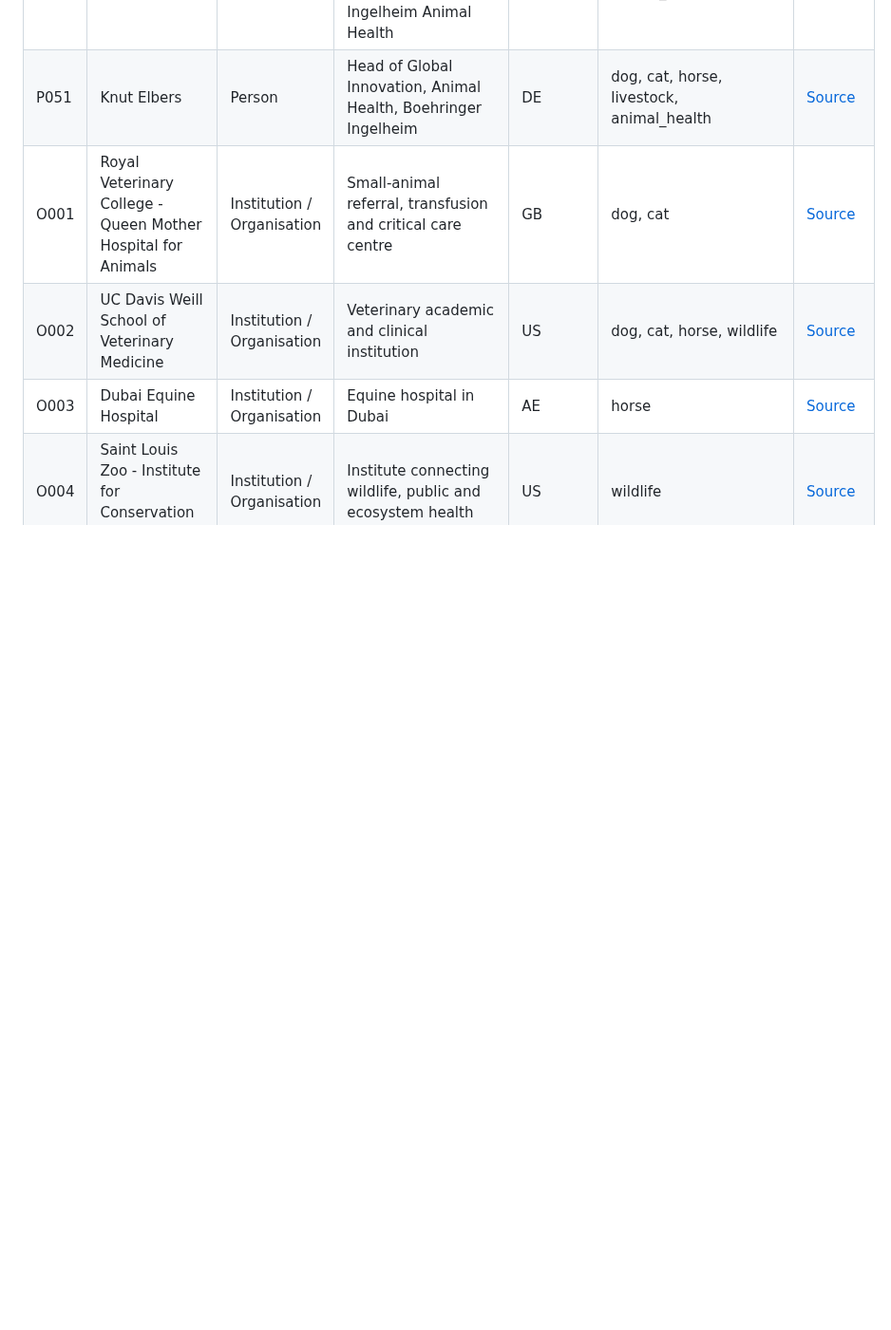
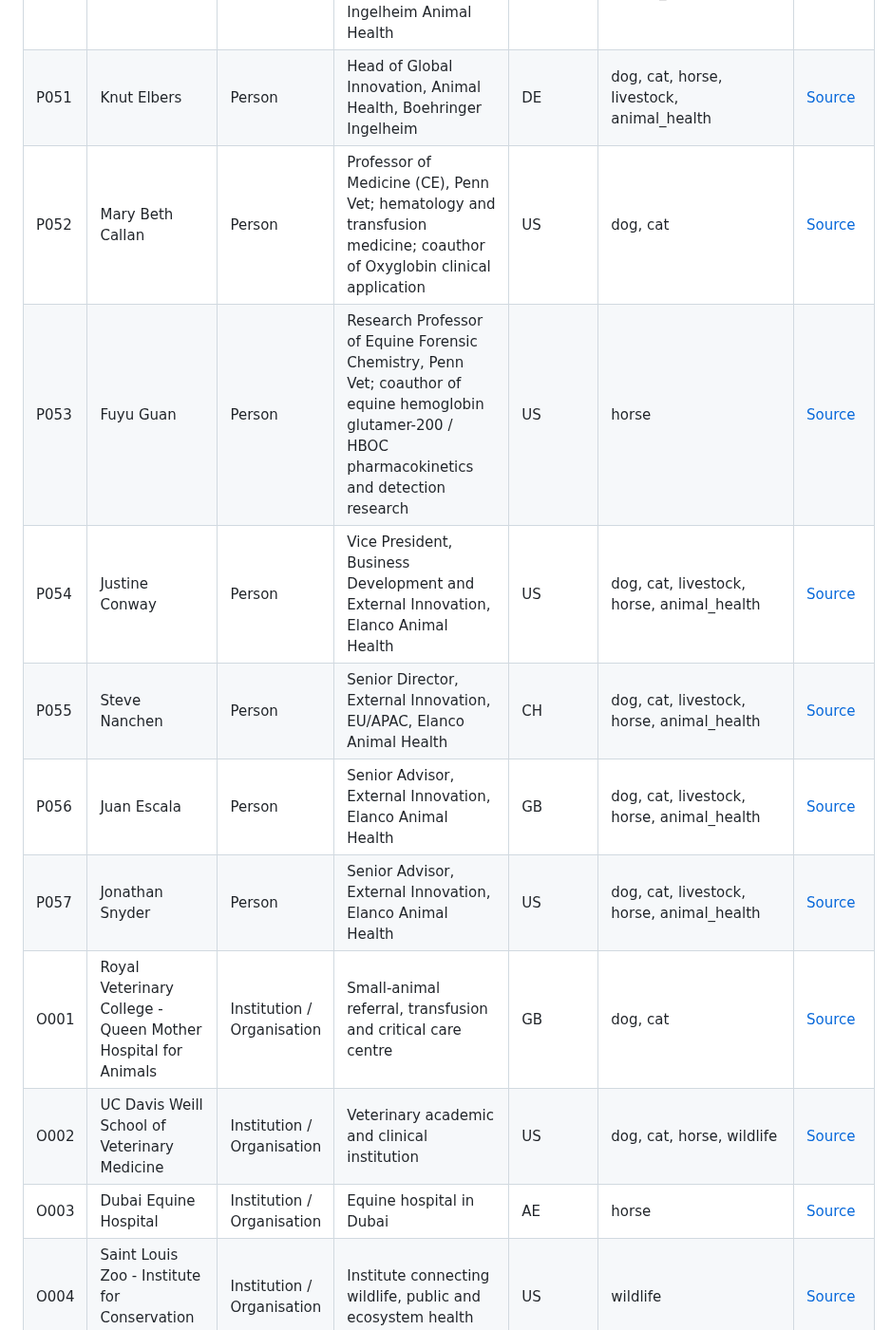
Before and after one commit to ArchilJali/Important-Contact, a Markdown page: veterinary/CONTACTS.md, the part around the change. Shown at 95% size. GitHub-like rendering; blank space fills up the shorter version.

Commit message:
Add verified Oxyglobin and Elanco innovation contacts

```diff
--- a/veterinary/CONTACTS.md
+++ b/veterinary/CONTACTS.md
@@ -54,6 +54,12 @@ This file contains only public professional facts used by the GitHub Pages works
 | P049 | François Dennewald | Person | Executive Vice-President, Strategy & Business Development, Ceva Animal Health | FR | dog, cat, livestock, poultry, animal_health | [Source](https://www.ceva.com/about-ceva/governance/) |
 | P050 | Megan Grether | Person | Global Head of Business Development & Licensing, Boehringer Ingelheim Animal Health | DE | dog, cat, horse, livestock, animal_health | [Source](https://www.boehringer-ingelheim.com/partnering/working-together-animal-health/connect-with-us) |
 | P051 | Knut Elbers | Person | Head of Global Innovation, Animal Health, Boehringer Ingelheim | DE | dog, cat, horse, livestock, animal_health | [Source](https://www.globenewswire.com/news-release/2026/08/11/3342454/0/en/boehringer-ingelheim-expands-equine-health-pipeline-with-acquisition-of-evax-ag.html) |
+| P052 | Mary Beth Callan | Person | Professor of Medicine (CE), Penn Vet; hematology and transfusion medicine; coauthor of Oxyglobin clinical application | US | dog, cat | [Source](https://www.vet.upenn.edu/directory/marybethcallan/) |
+| P053 | Fuyu Guan | Person | Research Professor of Equine Forensic Chemistry, Penn Vet; coauthor of equine hemoglobin glutamer-200 / HBOC pharmacokinetics and detection research | US | horse | [Source](https://www.vet.upenn.edu/directory/fuyuguan/) |
+| P054 | Justine Conway | Person | Vice President, Business Development and External Innovation, Elanco Animal Health | US | dog, cat, livestock, horse, animal_health | [Source](https://www.elanco.com/en-au/research-and-development/innovation-portal) |
+| P055 | Steve Nanchen | Person | Senior Director, External Innovation, EU/APAC, Elanco Animal Health | CH | dog, cat, livestock, horse, animal_health | [Source](https://www.elanco.com/en-au/research-and-development/innovation-portal) |
+| P056 | Juan Escala | Person | Senior Advisor, External Innovation, Elanco Animal Health | GB | dog, cat, livestock, horse, animal_health | [Source](https://www.elanco.com/en-au/research-and-development/innovation-portal) |
+| P057 | Jonathan Snyder | Person | Senior Advisor, External Innovation, Elanco Animal Health | US | dog, cat, livestock, horse, animal_health | [Source](https://www.elanco.com/en-au/research-and-development/innovation-portal) |
 | O001 | Royal Veterinary College - Queen Mother Hospital for Animals | Institution / Organisation | Small-animal referral, transfusion and critical care centre | GB | dog, cat | [Source](https://www.rvc.ac.uk/about/our-people/karen-humm) |
 | O002 | UC Davis Weill School of Veterinary Medicine | Institution / Organisation | Veterinary academic and clinical institution | US | dog, cat, horse, wildlife | [Source](https://www.vetmed.ucdavis.edu/faculty/kate-hopper) |
 | O003 | Dubai Equine Hospital | Institution / Organisation | Equine hospital in Dubai | AE | horse | [Source](https://www.dubaiequine.ae/) |
```
